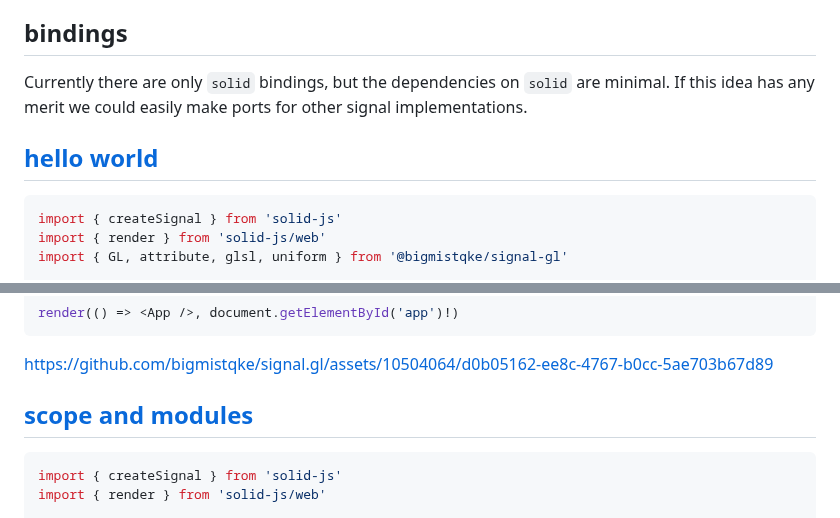
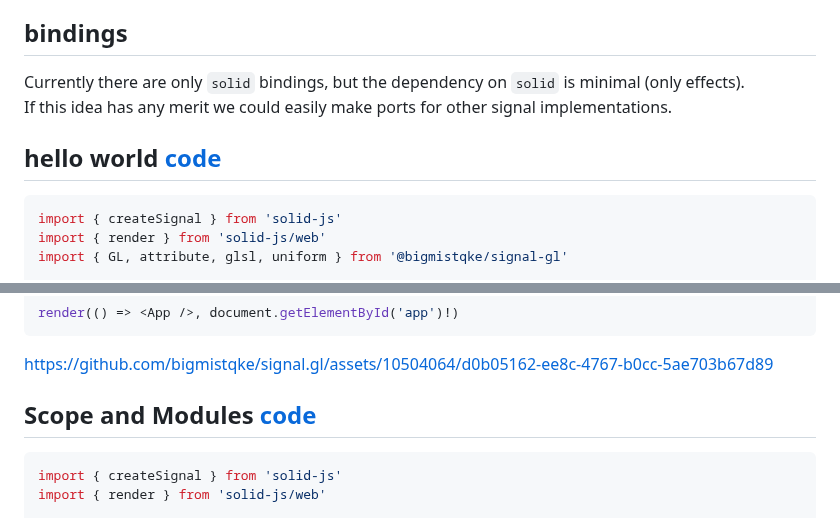
Before and after one commit to bigmistqke/signal-gl, a Markdown page: README.md, 2 parts joined by grey strips. Drawn GitHub-style.

````diff
--- a/README.md
+++ b/README.md
@@ -13,9 +13,10 @@
 
 ## bindings
 
-Currently there are only `solid` bindings, but the dependencies on `solid` are minimal. If this idea has any merit we could easily make ports for other signal implementations.
+Currently there are only `solid` bindings, but the dependency on `solid` is minimal (only effects).<br/>
+If this idea has any merit we could easily make ports for other signal implementations.
 
-## [hello world](./dev/src/examples/hello_world.tsx)
+## hello world [code](./dev/src/examples/hello_world.tsx)
 
 ```tsx
 import { createSignal } from 'solid-js'
@@ -69,7 +70,7 @@ render(() => <App />, document.getElementById('app')!)
 
 https://github.com/bigmistqke/signal.gl/assets/10504064/d0b05162-ee8c-4767-b0cc-5ae703b67d89
 
-## [scope and modules](./dev/src/examples/scope_and_modules.tsx)
+## Scope and Modules [code](./dev/src/examples/scope_and_modules.tsx)
 
 ```tsx
 import { createSignal } from 'solid-js'
````
